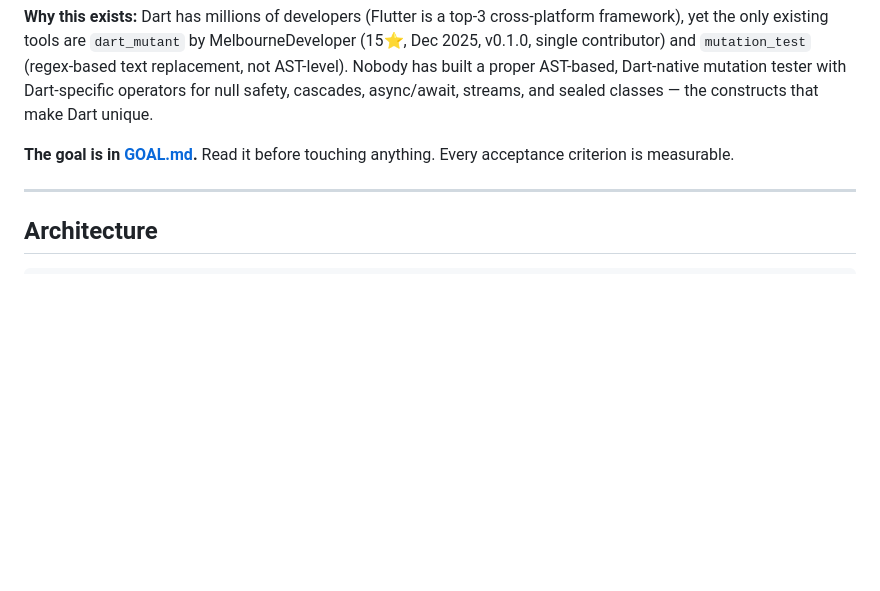
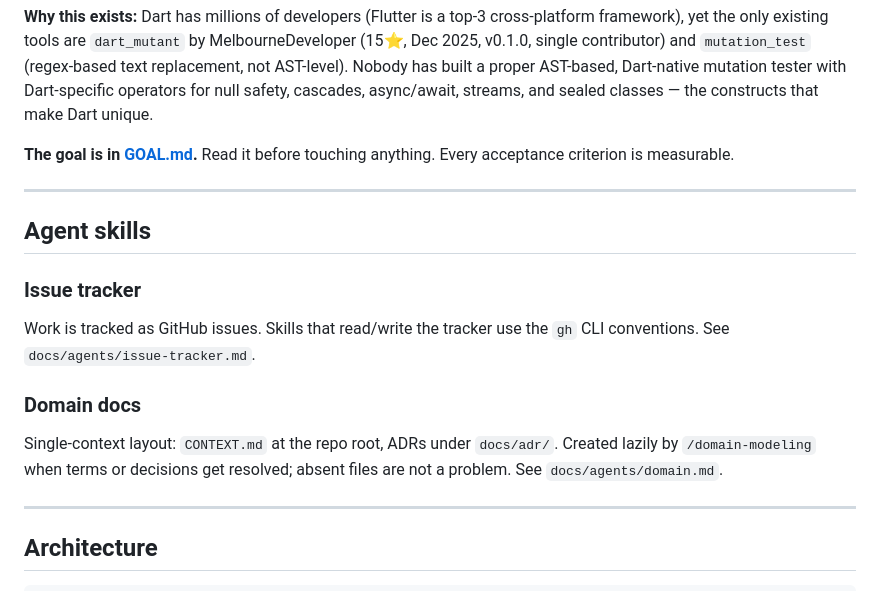
Before and after one commit to SulthanZahran1/dart-mutant, a Markdown page: AGENTS.md, the part around the change. Rendered like a GitHub page; blank space fills up the shorter version.

```diff
--- a/AGENTS.md
+++ b/AGENTS.md
@@ -9,6 +9,18 @@ dart_mutant is an AST-based mutation testing tool for Dart and Flutter projects.
 **Why this exists:** Dart has millions of developers (Flutter is a top-3 cross-platform framework), yet the only existing tools are `dart_mutant` by MelbourneDeveloper (15⭐, Dec 2025, v0.1.0, single contributor) and `mutation_test` (regex-based text replacement, not AST-level). Nobody has built a proper AST-based, Dart-native mutation tester with Dart-specific operators for null safety, cascades, async/await, streams, and sealed classes — the constructs that make Dart unique.
 
 **The goal is in [GOAL.md](GOAL.md).** Read it before touching anything. Every acceptance criterion is measurable.
+
+---
+
+## Agent skills
+
+### Issue tracker
+
+Work is tracked as GitHub issues. Skills that read/write the tracker use the `gh` CLI conventions. See `docs/agents/issue-tracker.md`.
+
+### Domain docs
+
+Single-context layout: `CONTEXT.md` at the repo root, ADRs under `docs/adr/`. Created lazily by `/domain-modeling` when terms or decisions get resolved; absent files are not a problem. See `docs/agents/domain.md`.
 
 ---
 
```
Also changed, not shown: docs/agents/domain.md (added, +51 -0 lines), docs/agents/issue-tracker.md (added, +45 -0 lines).
